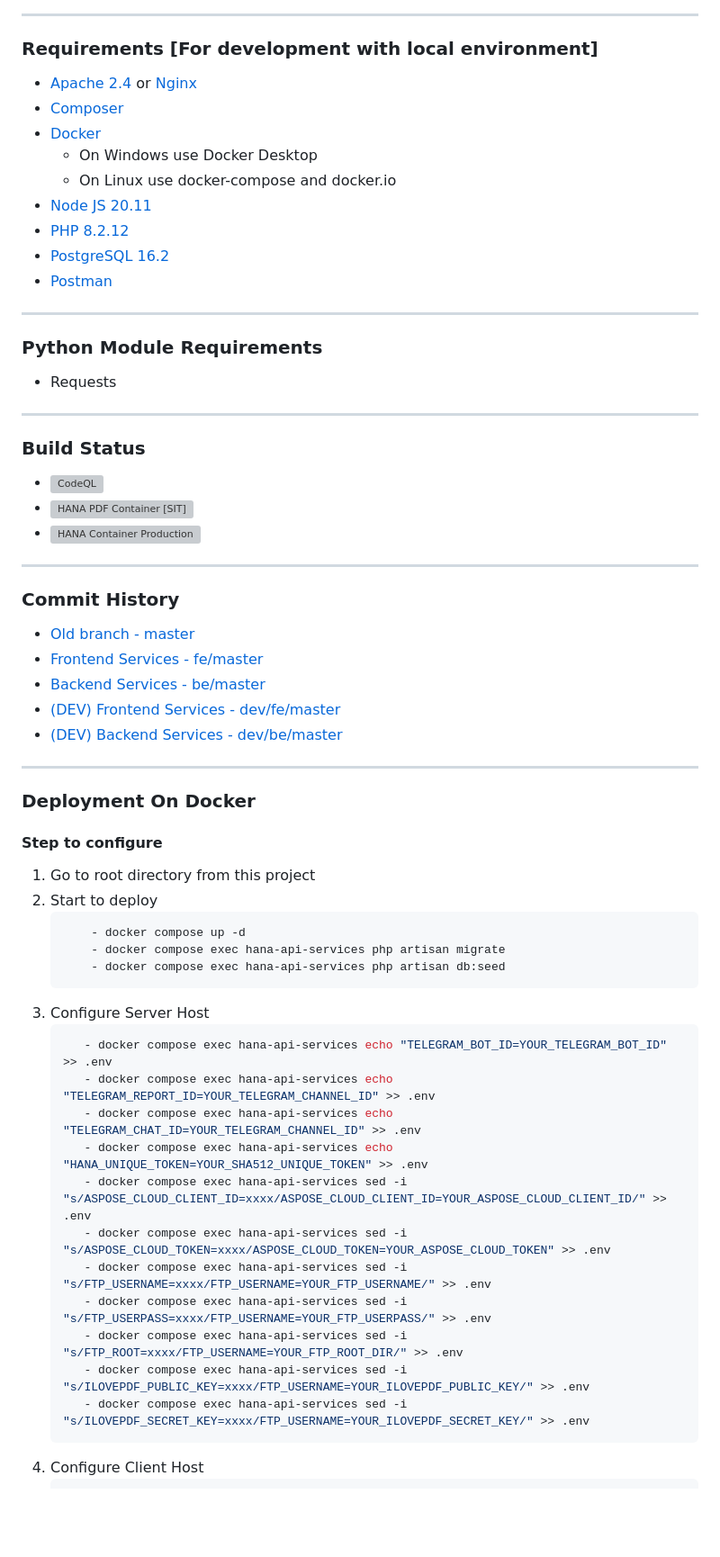
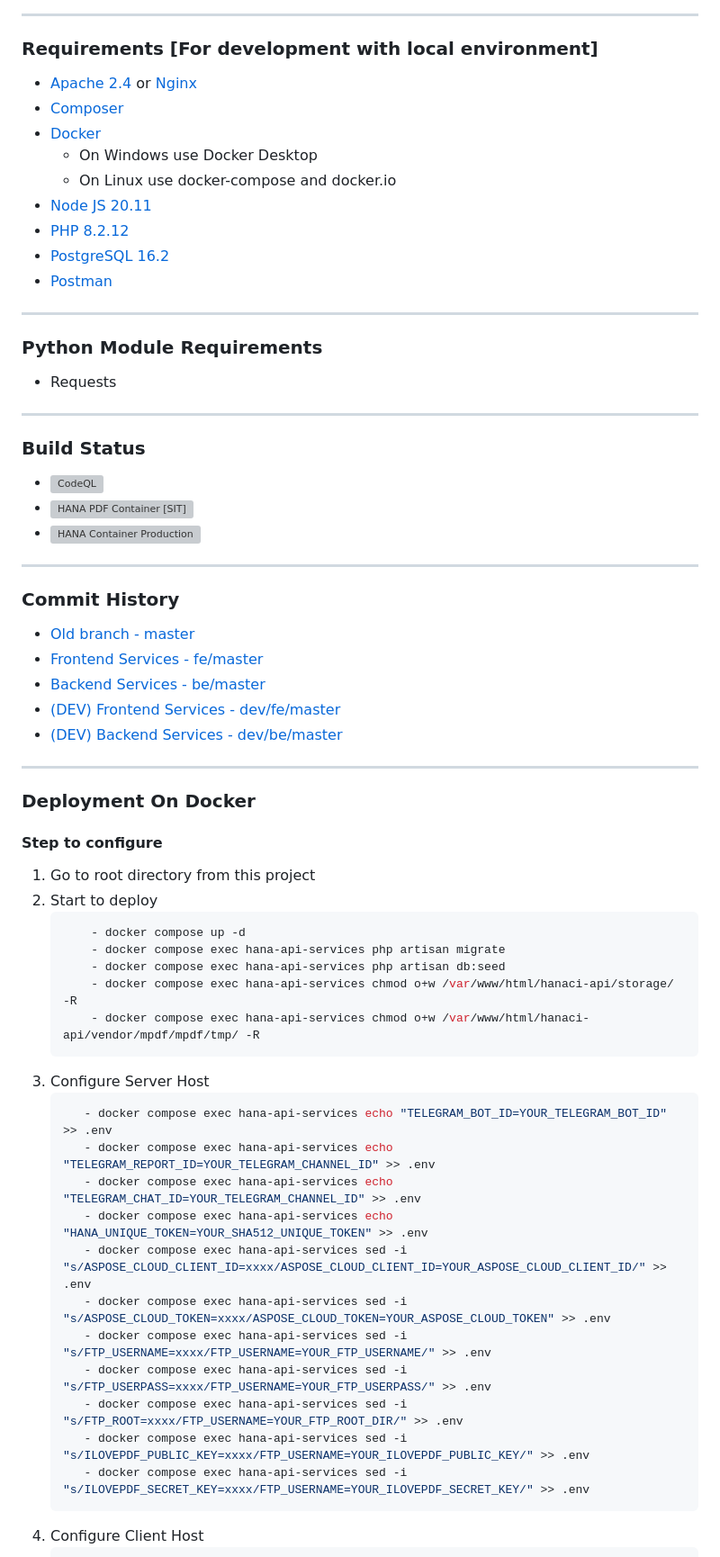
Before and after one commit to Nicklas373/HANA_PDF, a Markdown page: README.md, the part around the change printed below. Shown: that part at 90% size. Rendered like a GitHub page; blank space fills up the shorter version; grey boxes are pictures that could not be loaded.

`````diff
--- a/README.md
+++ b/README.md
@@ -17,60 +17,68 @@ used of Flowbite library to maintain responsive and materialize interface. And p
 ---
 
 ### Requirements [For development with local environment]
-- [Apache 2.4](https://httpd.apache.org) or [Nginx](https://www.nginx.com)
-- [Composer](http://getcomposer.org/)
-- [Docker](https://www.docker.com/)
-    * On Windows use Docker Desktop
-    * On Linux use docker-compose and docker.io
-- [Node JS 20.11](https://nodejs.org/en)
-- [PHP 8.2.12](https://www.php.net/downloads.php)
-- [PostgreSQL 16.2](https://www.postgresql.org/)
-- [Postman](https://www.postman.com/)
+
+-   [Apache 2.4](https://httpd.apache.org) or [Nginx](https://www.nginx.com)
+-   [Composer](http://getcomposer.org/)
+-   [Docker](https://www.docker.com/)
+    -   On Windows use Docker Desktop
+    -   On Linux use docker-compose and docker.io
+-   [Node JS 20.11](https://nodejs.org/en)
+-   [PHP 8.2.12](https://www.php.net/downloads.php)
+-   [PostgreSQL 16.2](https://www.postgresql.org/)
+-   [Postman](https://www.postman.com/)
 
 ---
 
 ### Python Module Requirements
-- Requests
+
+-   Requests
 
 ---
 
 ### Build Status
-- [![CodeQL](https://github.com/Nicklas373/Hana-PDF/actions/workflows/github-code-scanning/codeql/badge.svg)](https://github.com/Nicklas373/Hana-PDF/actions/workflows/github-code-scanning/codeql)
-- [![HANA PDF Container [SIT]](https://github.com/Nicklas373/Hana-PDF/actions/workflows/docker-sit.yml/badge.svg)](https://github.com/Nicklas373/Hana-PDF/actions/workflows/docker-sit.yml)
-- [![HANA Container Production](https://github.com/Nicklas373/hana-ci-docker-prod/actions/workflows/docker-prod-env.yml/badge.svg)](https://github.com/Nicklas373/hana-ci-docker-prod/actions/workflows/docker-prod-env.yml)
+
+-   [![CodeQL](https://github.com/Nicklas373/Hana-PDF/actions/workflows/github-code-scanning/codeql/badge.svg)](https://github.com/Nicklas373/Hana-PDF/actions/workflows/github-code-scanning/codeql)
+-   [![HANA PDF Container [SIT]](https://github.com/Nicklas373/Hana-PDF/actions/workflows/docker-sit.yml/badge.svg)](https://github.com/Nicklas373/Hana-PDF/actions/workflows/docker-sit.yml)
+-   [![HANA Container Production](https://github.com/Nicklas373/hana-ci-docker-prod/actions/workflows/docker-prod-env.yml/badge.svg)](https://github.com/Nicklas373/hana-ci-docker-prod/actions/workflows/docker-prod-env.yml)
 
 ---
 
 ### Commit History
-- [Old branch - master](https://github.com/Nicklas373/Hana-PDF/tree/master)
-- [Frontend Services - fe/master](https://github.com/Nicklas373/Hana-PDF/tree/fe/master)
-- [Backend Services - be/master](https://github.com/Nicklas373/Hana-PDF/tree/be/master)
-- [(DEV) Frontend Services - dev/fe/master](https://github.com/Nicklas373/Hana-PDF/tree/dev/fe/master)
-- [(DEV) Backend Services - dev/be/master](https://github.com/Nicklas373/Hana-PDF/tree/dev/be/master)
+
+-   [Old branch - master](https://github.com/Nicklas373/Hana-PDF/tree/master)
+-   [Frontend Services - fe/master](https://github.com/Nicklas373/Hana-PDF/tree/fe/master)
+-   [Backend Services - be/master](https://github.com/Nicklas373/Hana-PDF/tree/be/master)
+-   [(DEV) Frontend Services - dev/fe/master](https://github.com/Nicklas373/Hana-PDF/tree/dev/fe/master)
+-   [(DEV) Backend Services - dev/be/master](https://github.com/Nicklas373/Hana-PDF/tree/dev/be/master)
 
 ---
 
 ### Deployment On Docker
+
 #### Step to configure
+
 1. Go to root directory from this project
 2. Start to deploy
-    ````bash
+    ```bash
         - docker compose up -d
         - docker compose exec hana-api-services php artisan migrate
         - docker compose exec hana-api-services php artisan db:seed
-    ````
+        - docker compose exec hana-api-services chmod o+w /var/www/html/hanaci-api/storage/ -R
+        - docker compose exec hana-api-services chmod o+w /var/www/html/hanaci-api/vendor/mpdf/mpdf/tmp/ -R
+    ```
 3. Configure Server Host
-     ````bash
-        - docker compose exec hana-api-services echo "TELEGRAM_BOT_ID=YOUR_TELEGRAM_BOT_ID" >> .env
-        - docker compose exec hana-api-services echo "TELEGRAM_REPORT_ID=YOUR_TELEGRAM_CHANNEL_ID" >> .env
-        - docker compose exec hana-api-services echo "TELEGRAM_CHAT_ID=YOUR_TELEGRAM_CHANNEL_ID" >> .env
-        - docker compose exec hana-api-services echo "HANA_UNIQUE_TOKEN=YOUR_SHA512_UNIQUE_TOKEN" >> .env
-        - docker compose exec hana-api-services sed -i "s/ASPOSE_CLOUD_CLIENT_ID=xxxx/ASPOSE_CLOUD_CLIENT_ID=YOUR_ASPOSE_CLOUD_CLIENT_ID/" >> .env
-        - docker compose exec hana-api-services sed -i "s/ASPOSE_CLOUD_TOKEN=xxxx/ASPOSE_CLOUD_TOKEN=YOUR_ASPOSE_CLOUD_TOKEN" >> .env
-        - docker compose exec hana-api-services sed -i "s/FTP_USERNAME=xxxx/FTP_USERNAME=YOUR_FTP_USERNAME/" >> .env
-        - docker compose exec hana-api-services sed -i "s/FTP_USERPASS=xxxx/FTP_USERNAME=YOUR_FTP_USERPASS/" >> .env
-        - docker compose exec hana-api-services sed -i "s/FTP_ROOT=xxxx/FTP_USERNAME=YOUR_FTP_ROOT_DIR/" >> .env
-        - docker compose exec hana-api-services sed -i "s/ILOVEPDF_PUBLIC_KEY=xxxx/FTP_USERNAME=YOUR_ILOVEPDF_PUBLIC_KEY/" >> .env
-        - docker compose exec hana-api-services sed -i "s/ILOVEPDF_SECRET_KEY=xxxx/FTP_USERNAME=YOUR_ILOVEPDF_SECRET_KEY/" >> .env
-    ````
+    ```bash
+       - docker compose exec hana-api-services echo "TELEGRAM_BOT_ID=YOUR_TELEGRAM_BOT_ID" >> .env
+       - docker compose exec hana-api-services echo "TELEGRAM_REPORT_ID=YOUR_TELEGRAM_CHANNEL_ID" >> .env
+       - docker compose exec hana-api-services echo "TELEGRAM_CHAT_ID=YOUR_TELEGRAM_CHANNEL_ID" >> .env
+       - docker compose exec hana-api-services echo "HANA_UNIQUE_TOKEN=YOUR_SHA512_UNIQUE_TOKEN" >> .env
+       - docker compose exec hana-api-services sed -i "s/ASPOSE_CLOUD_CLIENT_ID=xxxx/ASPOSE_CLOUD_CLIENT_ID=YOUR_ASPOSE_CLOUD_CLIENT_ID/" >> .env
+       - docker compose exec hana-api-services sed -i "s/ASPOSE_CLOUD_TOKEN=xxxx/ASPOSE_CLOUD_TOKEN=YOUR_ASPOSE_CLOUD_TOKEN" >> .env
+       - docker compose exec hana-api-services sed -i "s/FTP_USERNAME=xxxx/FTP_USERNAME=YOUR_FTP_USERNAME/" >> .env
+       - docker compose exec hana-api-services sed -i "s/FTP_USERPASS=xxxx/FTP_USERNAME=YOUR_FTP_USERPASS/" >> .env
+       - docker compose exec hana-api-services sed -i "s/FTP_ROOT=xxxx/FTP_USERNAME=YOUR_FTP_ROOT_DIR/" >> .env
+       - docker compose exec hana-api-services sed -i "s/ILOVEPDF_PUBLIC_KEY=xxxx/FTP_USERNAME=YOUR_ILOVEPDF_PUBLIC_KEY/" >> .env
+       - docker compose exec hana-api-services sed -i "s/ILOVEPDF_SECRET_KEY=xxxx/FTP_USERNAME=YOUR_ILOVEPDF_SECRET_KEY/" >> .env
+    ```
 4. Configure Client Host
`````
Also changed, not shown: other parts of README.md (+56 -39 lines).
